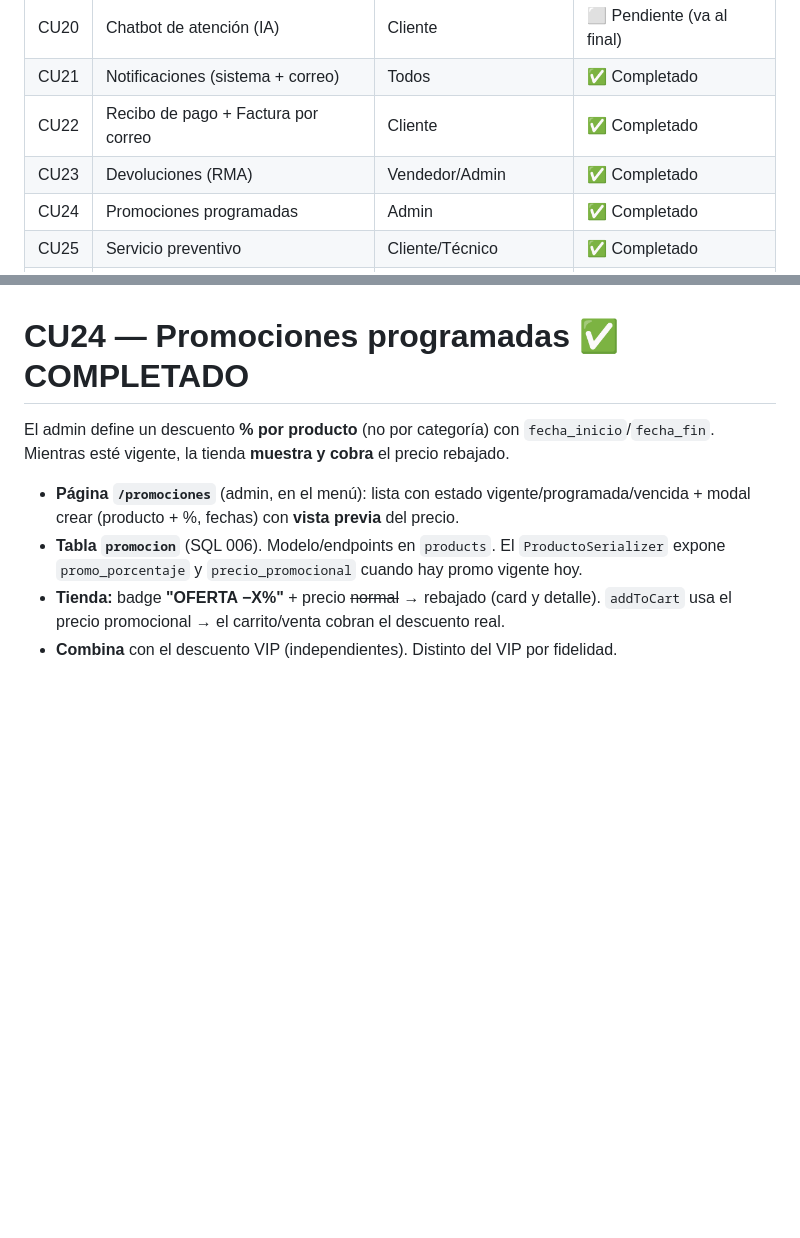
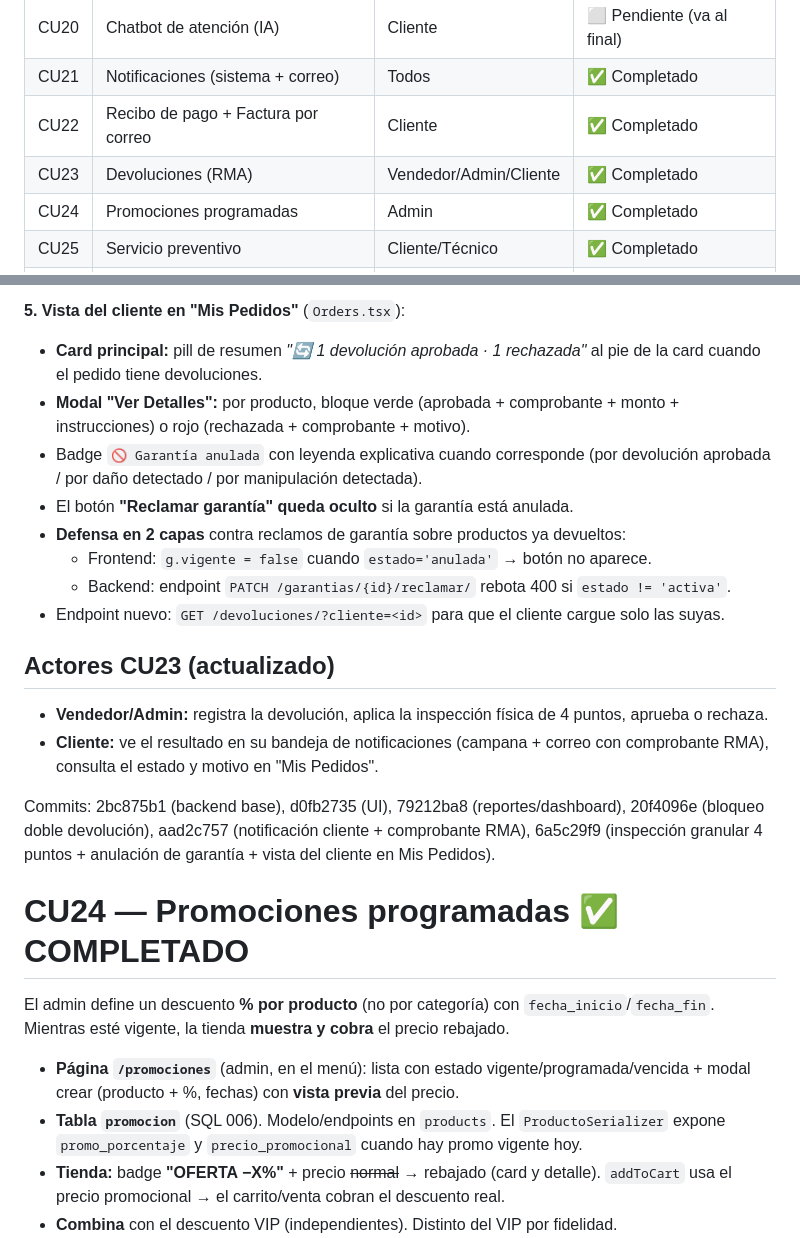
Before and after one commit to 123dio404/santa-cruz-computer, a Markdown page: Docs/Basededatos/CICLO_5_CASOS_DE_USO.md, 2 parts joined by grey strips. Drawn GitHub-style; blank space fills up the shorter version.

```diff
--- a/Docs/Basededatos/CICLO_5_CASOS_DE_USO.md
+++ b/Docs/Basededatos/CICLO_5_CASOS_DE_USO.md
@@ -10,7 +10,7 @@
 | CU20 | Chatbot de atención (IA) | Cliente | ⬜ Pendiente (va al final) |
 | CU21 | Notificaciones (sistema + correo) | Todos | ✅ Completado |
 | CU22 | Recibo de pago + Factura por correo | Cliente | ✅ Completado |
-| CU23 | Devoluciones (RMA) | Vendedor/Admin | ✅ Completado |
+| CU23 | Devoluciones (RMA) | Vendedor/Admin/Cliente | ✅ Completado |
 | CU24 | Promociones programadas | Admin | ✅ Completado |
 | CU25 | Servicio preventivo | Cliente/Técnico | ✅ Completado |
 | CU26 | Servicio correctivo | Cliente/Técnico | ✅ Completado |
@@ -101,3 +129,18 @@ Commits: 2bc875b1 (backend), d0fb2735 (UI), 79212ba8 (reportes/dashboard), + rep
+**5. Vista del cliente en "Mis Pedidos"** (`Orders.tsx`):
+- **Card principal:** pill de resumen *"🔄 1 devolución aprobada · 1 rechazada"* al pie de la card cuando el pedido tiene devoluciones.
+- **Modal "Ver Detalles":** por producto, bloque verde (aprobada + comprobante + monto + instrucciones) o rojo (rechazada + comprobante + motivo).
+- Badge `🚫 Garantía anulada` con leyenda explicativa cuando corresponde (por devolución aprobada / por daño detectado / por manipulación detectada).
+- El botón **"Reclamar garantía" queda oculto** si la garantía está anulada.
+- **Defensa en 2 capas** contra reclamos de garantía sobre productos ya devueltos:
+  - Frontend: `g.vigente = false` cuando `estado='anulada'` → botón no aparece.
+  - Backend: endpoint `PATCH /garantias/{id}/reclamar/` rebota 400 si `estado != 'activa'`.
+- Endpoint nuevo: `GET /devoluciones/?cliente=<id>` para que el cliente cargue solo las suyas.
+
+## Actores CU23 (actualizado)
+- **Vendedor/Admin:** registra la devolución, aplica la inspección física de 4 puntos, aprueba o rechaza.
+- **Cliente:** ve el resultado en su bandeja de notificaciones (campana + correo con comprobante RMA), consulta el estado y motivo en "Mis Pedidos".
+
+Commits: 2bc875b1 (backend base), d0fb2735 (UI), 79212ba8 (reportes/dashboard), 20f4096e (bloqueo doble devolución), aad2c757 (notificación cliente + comprobante RMA), 6a5c29f9 (inspección granular 4 puntos + anulación de garantía + vista del cliente en Mis Pedidos).
 
 # CU24 — Promociones programadas ✅ COMPLETADO
 El admin define un descuento **% por producto** (no por categoría) con `fecha_inicio`/`fecha_fin`. Mientras esté vigente, la tienda **muestra y cobra** el precio rebajado.
```
Also changed, not shown: other parts of Docs/Basededatos/CICLO_5_CASOS_DE_USO.md (+32 -4 lines).
